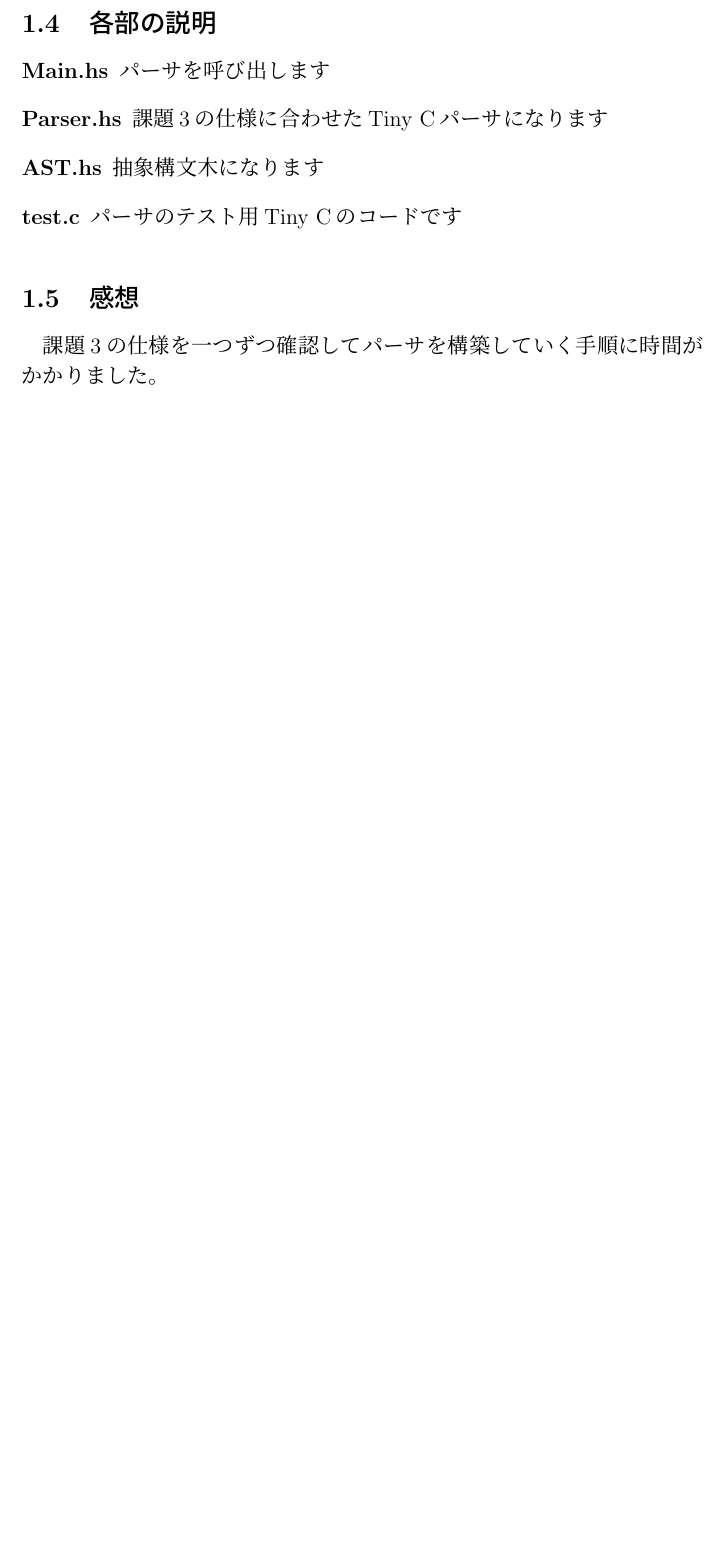
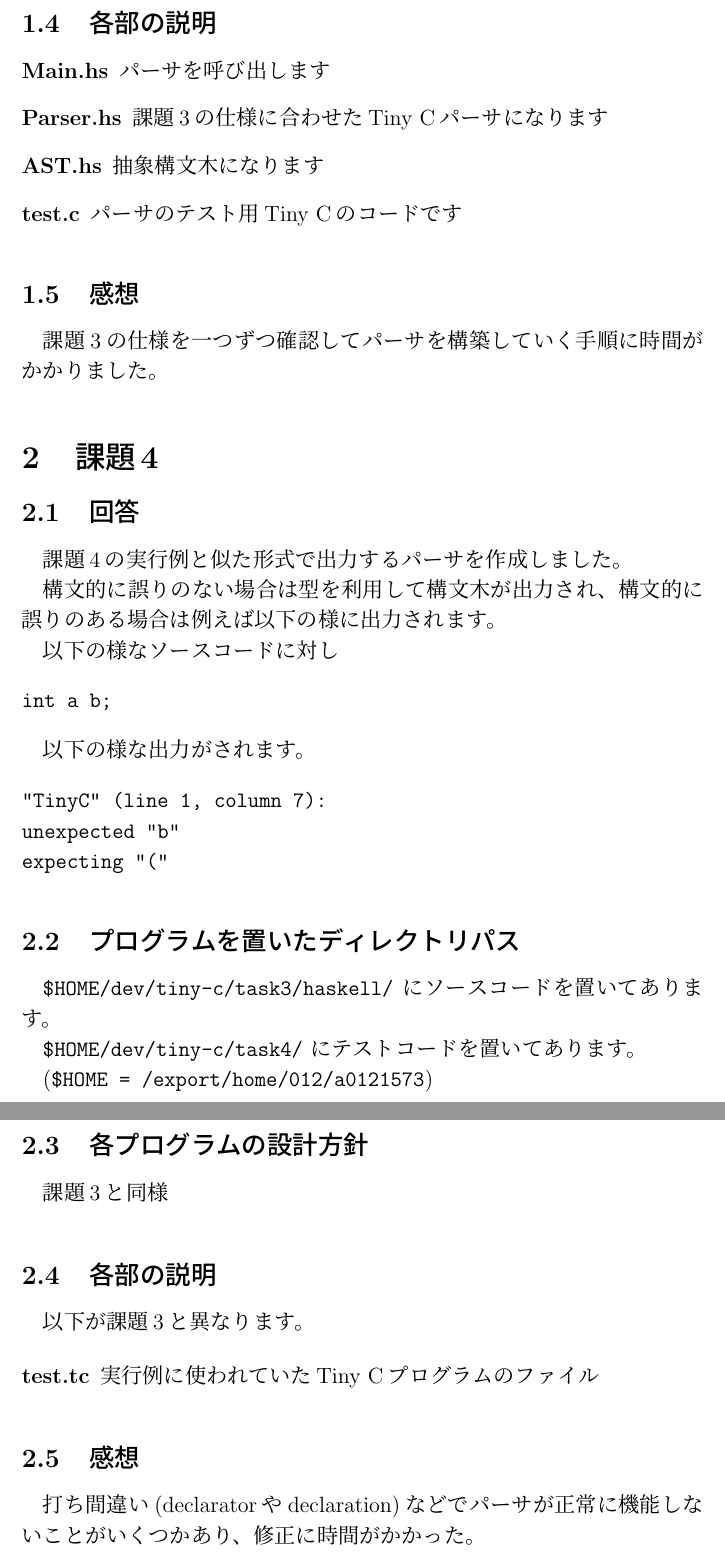
Before and after one commit to tyage/tiny-c, a LaTeX document (reports/report1.tex): part of page 2 of 2 before the commit and two parts of pages 2 and 3 of 3 after it, the two joined at a grey line, cut so that both start at the same text, the shorter picture padded with empty space. Compiled offline with pLaTeX and dvipdfmx.

Commit message:
レポート1を書いたよっ！

```diff
--- a/reports/report1.tex
+++ b/reports/report1.tex
@@ -40,4 +38,44 @@
 \subsection{感想}
 課題3の仕様を一つずつ確認してパーサを構築していく手順に時間がかかりました。
 
+\section{課題4}
+\subsection{回答}
+課題4の実行例と似た形式で出力するパーサを作成しました。
+
+構文的に誤りのない場合は型を利用して構文木が出力され、構文的に誤りのある場合は例えば以下の様に出力されます。
+
+以下の様なソースコードに対し
+
+\begin{verbatim}
+int a b;
+\end{verbatim}
+
+以下の様な出力がされます。
+
+\begin{verbatim}
+"TinyC" (line 1, column 7):
+unexpected "b"
+expecting "("
+\end{verbatim}
+
+\subsection{プログラムを置いたディレクトリパス}
+\verb|$HOME/dev/tiny-c/task3/haskell/| にソースコードを置いてあります。
+
+\verb|$HOME/dev/tiny-c/task4/| にテストコードを置いてあります。
+
+(\verb|$HOME = /export/home/012/a0121573|)
+
+\subsection{各プログラムの設計方針}
+課題3と同様
+
+\subsection{各部の説明}
+以下が課題3と異なります。
+
+\begin{description}
+  \item[test.tc] 実行例に使われていたTiny Cプログラムのファイル
+\end{description}
+
+\subsection{感想}
+打ち間違い(declaratorやdeclaration)などでパーサが正常に機能しないことがいくつかあり、修正に時間がかかった。
+
 \end{document}
```
Also changed, not shown: reports/report1.pdf (added), reports/report1.tex (2 more changed lines), 1 other file.
